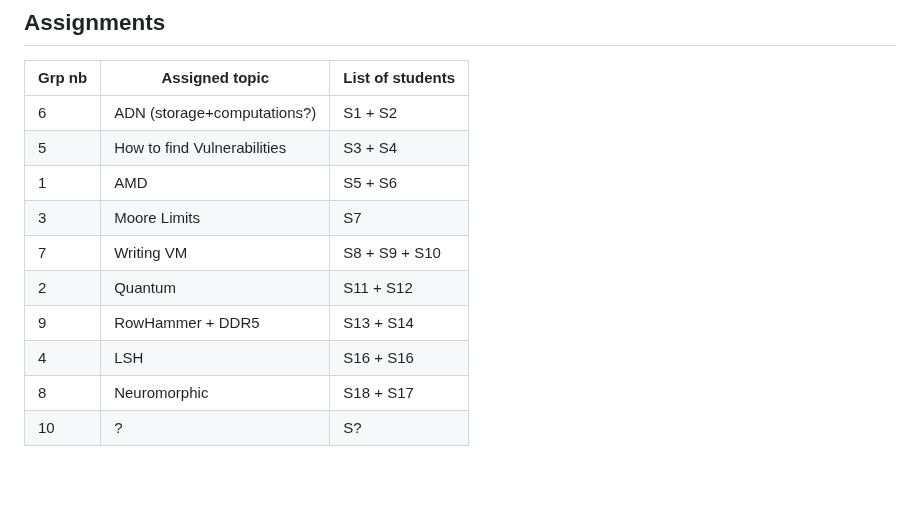
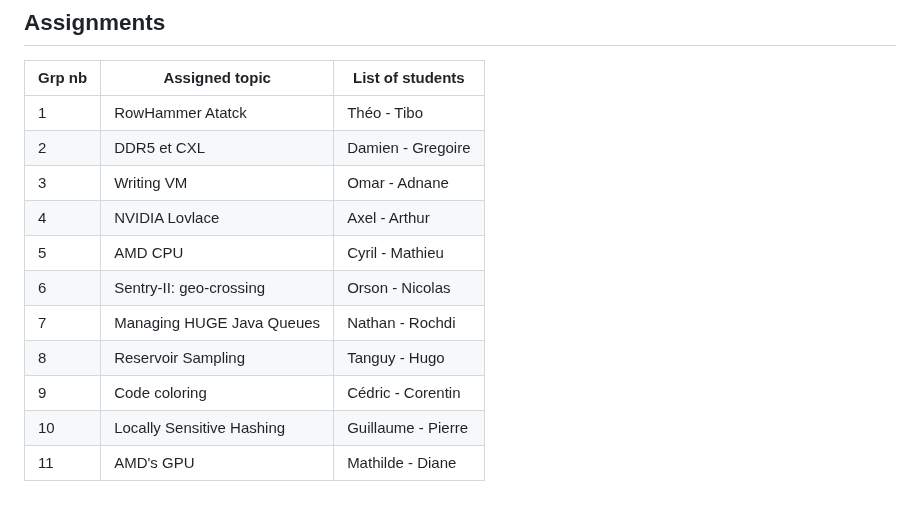
Before and after one commit to telecom-se/hpp, a Markdown page: lab2-EmergingTech/README.md, the part around the change. Rendered like a GitHub page.

```diff
--- a/lab2-EmergingTech/README.md
+++ b/lab2-EmergingTech/README.md
@@ -124,13 +124,14 @@ Presentation and slides can be done in English or French, as you prefer.
 
 | Grp nb | Assigned topic              | List of students           |
 |--------|-----------------------------|----------------------------|
-| 6      | ADN (storage+computations?) | S1 + S2                    |
-| 5      | How to find Vulnerabilities | S3 + S4                    |
-| 1      | AMD                         | S5 + S6                    |
-| 3      | Moore Limits                | S7                         |
-| 7      | Writing VM                  | S8 + S9 + S10              |
-| 2      | Quantum                     | S11 + S12                  |
-| 9      | RowHammer + DDR5            | S13 + S14                  |
-| 4      | LSH                         | S16 + S16                  |
-| 8      | Neuromorphic                | S18 + S17                  |
-| 10     | ?                           | S?                         |
+| 1      | RowHammer Atatck            | Théo - Tibo                |
+| 2      | DDR5 et CXL                 | Damien - Gregoire          |
+| 3      | Writing VM                  | Omar - Adnane              |
+| 4      | NVIDIA Lovlace              | Axel - Arthur              |
+| 5      | AMD CPU                     | Cyril - Mathieu            |
+| 6      | Sentry-II: geo-crossing     | Orson - Nicolas            |
+| 7      | Managing HUGE Java Queues   | Nathan - Rochdi            |
+| 8      | Reservoir Sampling          |   Tanguy - Hugo            |
+| 9      | Code coloring               |   Cédric - Corentin        |
+| 10     | Locally Sensitive Hashing   |    Guillaume - Pierre      |
+| 11     |       AMD's GPU             |    Mathilde - Diane        |
```
